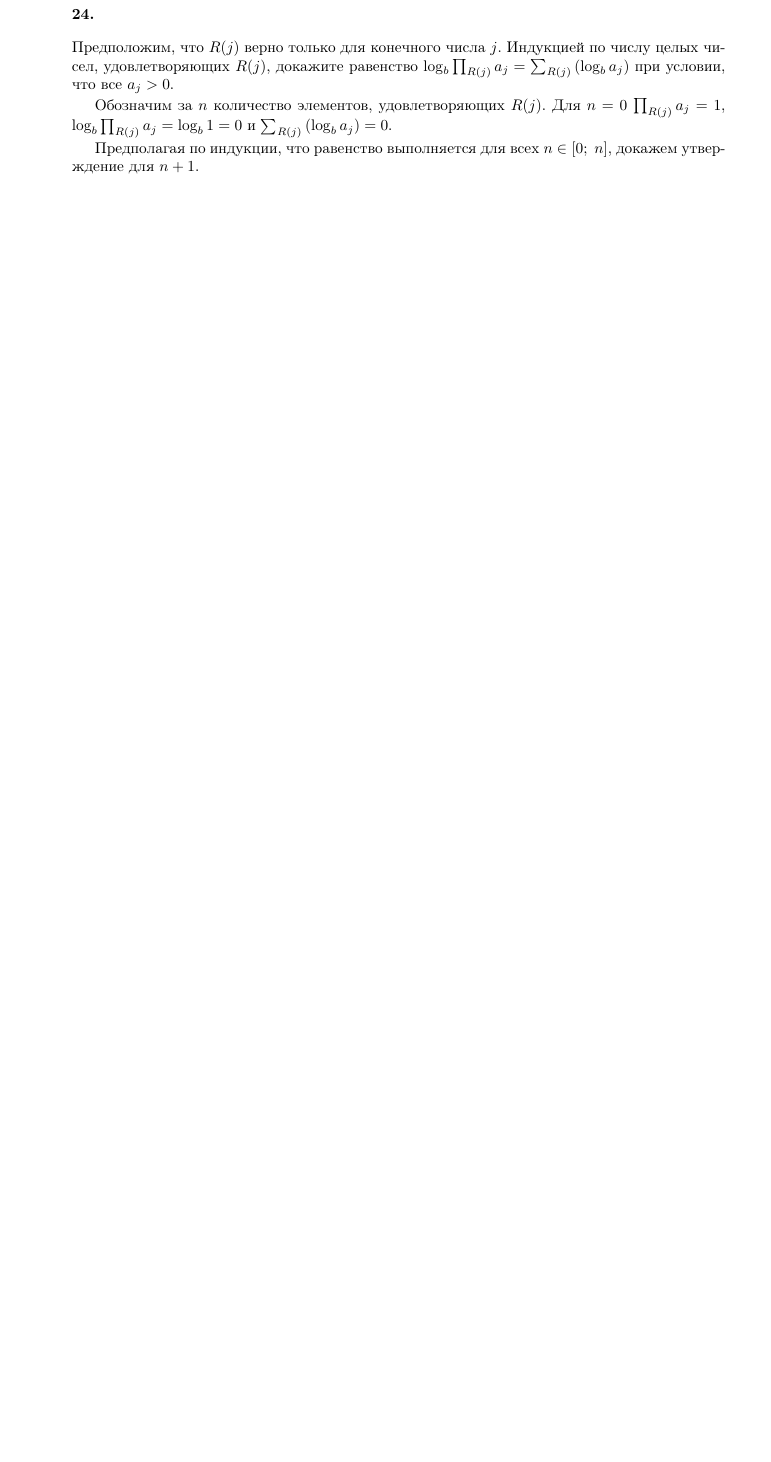
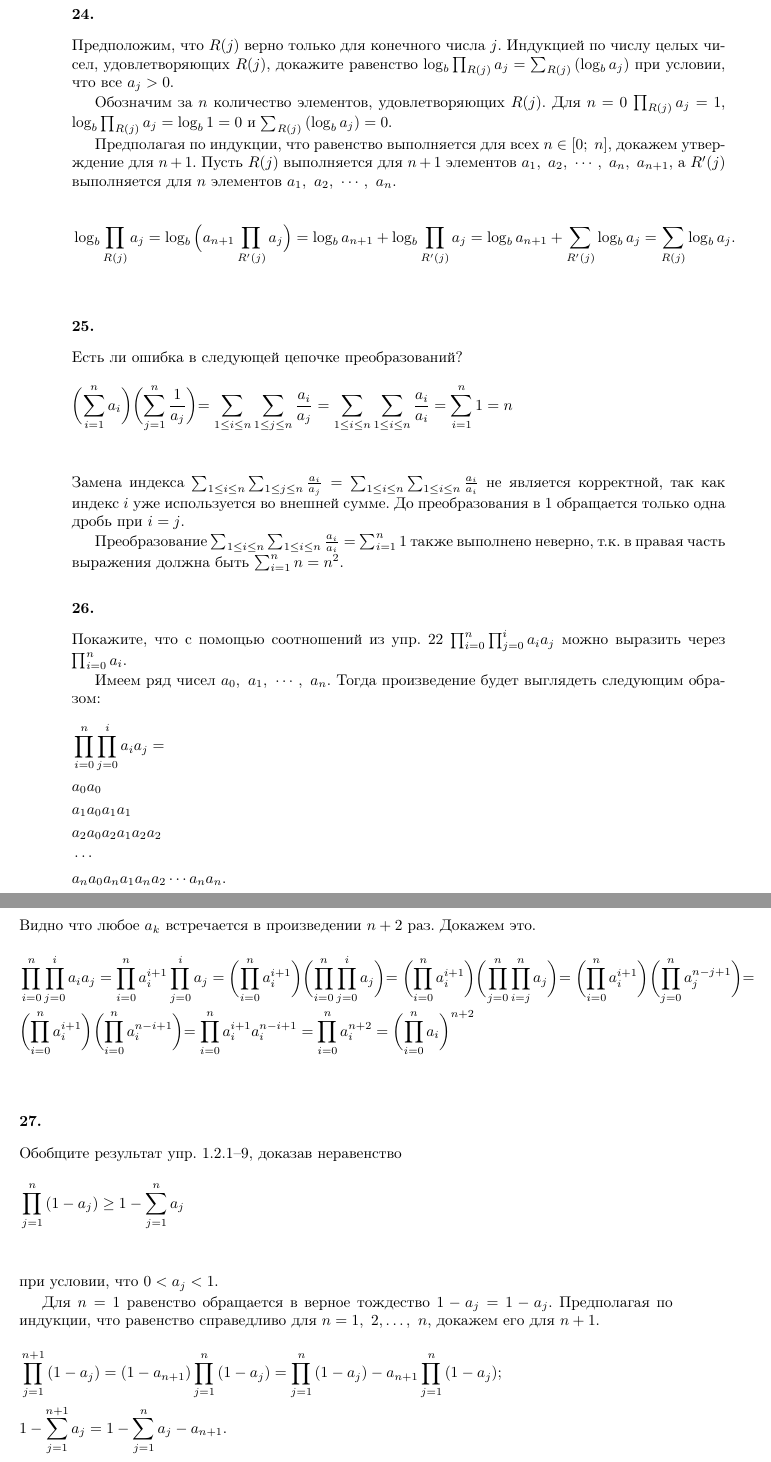
Before and after one commit to dmitriy-chizhov90/knuth-examples, a LaTeX book (exercises.tex): part of page 42 of 47 before the commit and two parts of pages 42 and 43 of 49 after it, the two joined at a grey line, cut so that both start at the same text, the shorter picture padded with empty space. Compiled offline with pdfLaTeX.

Commit message:
ex 1.2.3 #25-27

```diff
--- a/exercises.tex
+++ b/exercises.tex
@@ -1637,4 +1637,58 @@ A4. $1 \leq x<2$, $0 \leq z<1$, $k \geq 1$, $2^k \geq 2$, $1<\frac{2^k}{2^k-1} \
 
 Обозначим за $n$ количество элементов, удовлетворяющих $R(j)$. Для $n=0$ $\prod_{R(j)}{a_j}=1$, $\log_{b}{\prod_{R(j)}{a_j}}=\log_{b}{1}=0$ и $\sum_{R(j)}{(\log_{b}{a_j})}=0$.
 
-Предполагая по индукции, что равенство выполняется для всех $n\in[0;\ n]$, докажем утверждение для $n+1$.
+Предполагая по индукции, что равенство выполняется для всех $n\in[0;\ n]$, докажем утверждение для $n+1$. Пусть $R(j)$ выполняется для $n+1$ элементов $a_1,\ a_2,\ \cdots,\ a_n,\ a_{n+1}$, а $R'(j)$ выполняется для $n$ элементов $a_1,\ a_2,\ \cdots,\ a_n$.
+
+\begin{flalign*}
+  & \log_{b}{\prod_{R(j)}{a_j}}=\log_{b}{\Bigl(a_{n+1}\prod_{R'(j)}{a_j}\Bigl)}=
+  \log_{b}{a_{n+1}}+\log_{b}{\prod_{R'(j)}{a_j}}=
+  \log_{b}{a_{n+1}}+\sum_{R'(j)}{\log_{b}{a_j}}=\sum_{R(j)}{\log_{b}{a_j}}.& \\
+\end{flalign*}
+
+\subsubsection{25.}
+Есть ли ошибка в следующей цепочке преобразований?
+\begin{flalign*}
+  & \biggl(\sum_{i=1}^{n}{a_i}\biggl)\biggl(\sum_{j=1}^{n}{\frac{1}{a_j}}\biggl)=
+  \sum_{1\leq i\leq n}{\sum_{1\leq j\leq n}{\frac{a_i}{a_j}}}=
+  \sum_{1\leq i\leq n}{\sum_{1\leq i\leq n}{\frac{a_i}{a_i}}}=
+  \sum_{i=1}^{n}{1}=n& \\
+\end{flalign*}
+Замена индекса $\sum_{1\leq i\leq n}{\sum_{1\leq j\leq n}{\frac{a_i}{a_j}}}=\sum_{1\leq i\leq n}{\sum_{1\leq i\leq n}{\frac{a_i}{a_i}}}$ не является корректной, так как индекс $i$ уже используется во внешней сумме. До преобразования в $1$ обращается только одна дробь при $i=j$.
+
+Преобразование $\sum_{1\leq i\leq n}{\sum_{1\leq i\leq n}{\frac{a_i}{a_i}}}=\sum_{i=1}^{n}{1}$ также выполнено неверно, т.к. в правая часть выражения должна быть $\sum_{i=1}^{n}{n}=n^2$.
+
+\subsubsection{26.}
+Покажите, что с помощью соотношений из упр. 22 $\prod_{i=0}^{n}{\prod_{j=0}^{i}{a_ia_j}}$ можно выразить через $\prod_{i=0}^{n}{a_i}$.
+
+Имеем ряд чисел $a_0,\ a_1,\ \cdots,\ a_n$. Тогда произведение будет выглядеть следующим образом:
+\begin{flalign*}
+  &\prod_{i=0}^{n}{\prod_{j=0}^{i}{a_ia_j}}=&\\
+  &a_0a_0&\\
+  &a_1a_0a_1a_1&\\
+  &a_2a_0a_2a_1a_2a_2&\\
+  &\cdots&\\
+  &a_na_0a_na_1a_na_2\cdots a_na_n.&\\
+\end{flalign*}
+Видно что любое $a_k$ встречается в произведении $n+2$ раз. Докажем это.
+\begin{flalign*}
+  &\prod_{i=0}^{n}{\prod_{j=0}^{i}{a_ia_j}}=\prod_{i=0}^{n}{a_i^{i+1}\prod_{j=0}^{i}{a_j}}=
+  \biggl(\prod_{i=0}^{n}{a_i^{i+1}}\biggl)\biggl(\prod_{i=0}^{n}{\prod_{j=0}^{i}{a_j}}\biggl)=
+  \biggl(\prod_{i=0}^{n}{a_i^{i+1}}\biggl)\biggl(\prod_{j=0}^{n}{\prod_{i=j}^{n}{a_j}}\biggl)=
+  \biggl(\prod_{i=0}^{n}{a_i^{i+1}}\biggl)\biggl(\prod_{j=0}^{n}{a_j^{n-j+1}}\biggl)=&\\
+  &\biggl(\prod_{i=0}^{n}{a_i^{i+1}}\biggl)\biggl(\prod_{i=0}^{n}{a_i^{n-i+1}}\biggl)=
+  \prod_{i=0}^{n}{a_i^{i+1}a_i^{n-i+1}}=\prod_{i=0}^{n}{a_i^{n+2}}=\biggl(\prod_{i=0}^{n}{a_i}\biggl)^{n+2}&\\
+\end{flalign*}
+
+\subsubsection{27.}
+Обобщите результат упр. 1.2.1--9, доказав неравенство
+\begin{flalign*}
+  &\prod_{j=1}^{n}{(1-a_j)}\geq 1-\sum_{j=1}^{n}{a_j}&\\
+\end{flalign*}
+при условии, что $0<a_j<1$.
+
+Для $n=1$ равенство обращается в верное тождество $1-a_j=1-a_j$. Предполагая по индукции, что равенство справедливо для $n=1,\ 2, \dots,\ n$, докажем его для $n+1$.
+\begin{flalign*}
+  &\prod_{j=1}^{n+1}{(1-a_j)}=(1-a_{n+1})\prod_{j=1}^{n}{(1-a_j)}=\prod_{j=1}^{n}{(1-a_j)}-a_{n+1}\prod_{j=1}^{n}{(1-a_j)};&\\
+  &1-\sum_{j=1}^{n+1}{a_j}=1-\sum_{j=1}^{n}{a_j}-a_{n+1}.&\\
+\end{flalign*}
+Выражения в левой и правой частях неравенства раскладываются на суммы двух слагаемых. Первые слагаемые сумм представляют собой части исходного выражения для $n$, соотношение которых cчитается известным. Остается выяснить соотношения вторых слагаемых $-a_{n+1}\prod_{j=1}^{n}{(1-a_j)}$ и $-a_{n+1}$. Заметим, что $0<\prod_{j=1}^{n}{(1-a_j)}<1$. Отсюда
```
Also changed, not shown: exercises.tex (6 more changed lines).
